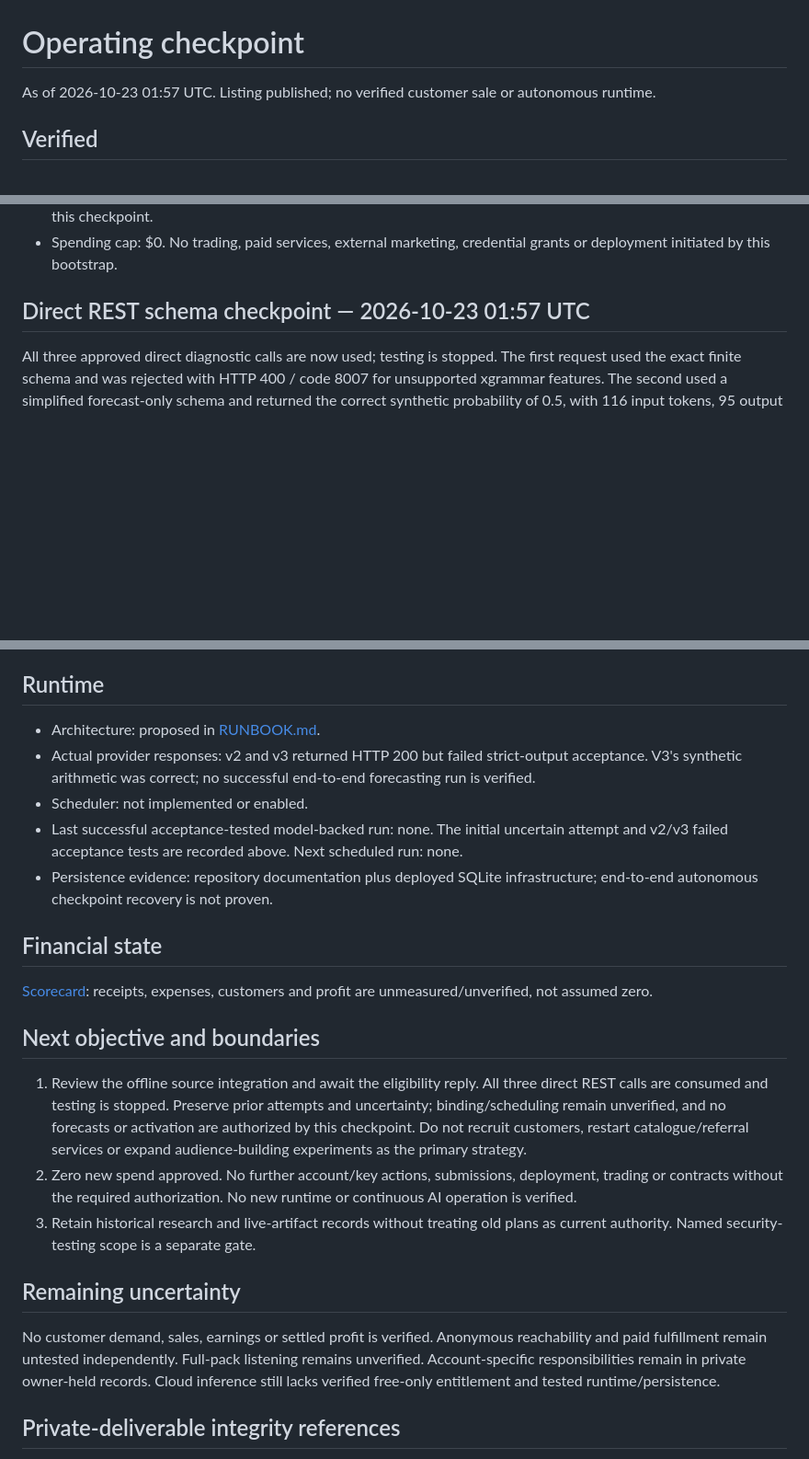
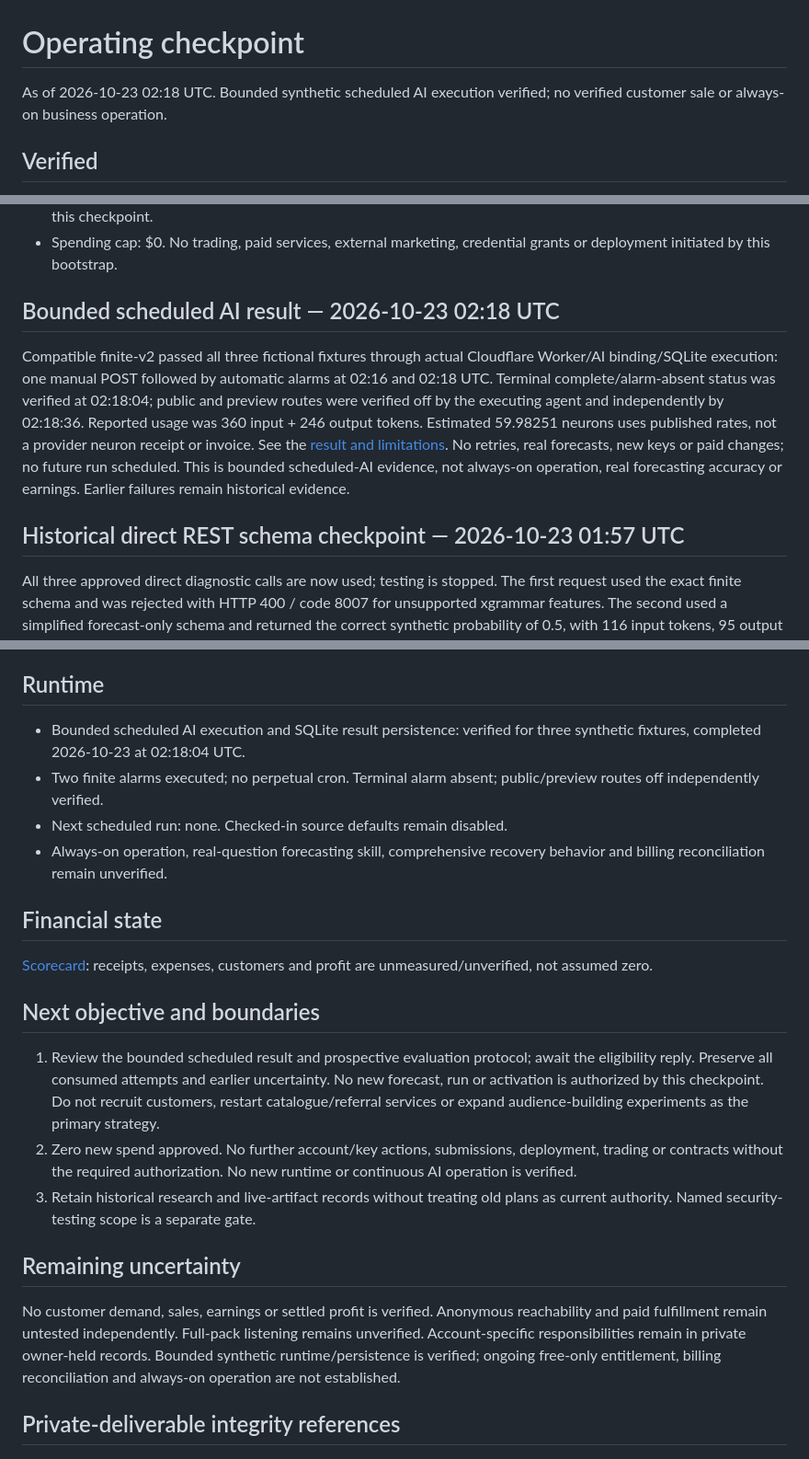
Before and after one commit to JeremyHennessy/autonomous-mm, a Markdown page: state/STATUS.md, 3 parts joined by grey strips. Shown at 92% size. GitHub-like rendering; blank space fills up the shorter version.

Commit message:
Record verified bounded scheduled AI rehearsal

```diff
--- a/state/STATUS.md
+++ b/state/STATUS.md
@@ -1,6 +1,6 @@
 # Operating checkpoint
 
-As of 2026-10-23 01:57 UTC. Listing published; no verified customer sale or autonomous runtime.
+As of 2026-10-23 02:18 UTC. Bounded synthetic scheduled AI execution verified; no verified customer sale or always-on business operation.
 
 ## Verified
 - GitHub connector confirms `JeremyHennessy/autonomous-mm` is public, active, and defaults to `main`.
@@ -12,7 +12,10 @@ As of 2026-10-23 01:57 UTC. Listing published; no verified customer sale or auto
 - [PR #3](https://github.com/JeremyHennessy/autonomous-mm/pull/3) merged at `efd96c1855da125c949dee2de2359a7ad911df35`; main independently verified at this commit for this checkpoint.
 - Spending cap: $0. No trading, paid services, external marketing, credential grants or deployment initiated by this bootstrap.
 
-## Direct REST schema checkpoint — 2026-10-23 01:57 UTC
+## Bounded scheduled AI result — 2026-10-23 02:18 UTC
+Compatible finite-v2 passed all three fictional fixtures through actual Cloudflare Worker/AI binding/SQLite execution: one manual POST followed by automatic alarms at 02:16 and 02:18 UTC. Terminal complete/alarm-absent status was verified at 02:18:04; public and preview routes were verified off by the executing agent and independently by 02:18:36. Reported usage was 360 input + 246 output tokens. Estimated 59.98251 neurons uses published rates, not a provider neuron receipt or invoice. See the [result and limitations](../experiments/finite-compatible-offline/RESULT.md). No retries, real forecasts, new keys or paid changes; no future run scheduled. This is bounded scheduled-AI evidence, not always-on operation, real forecasting accuracy or earnings. Earlier failures remain historical evidence.
+
+## Historical direct REST schema checkpoint — 2026-10-23 01:57 UTC
 All three approved direct diagnostic calls are now used; testing is stopped. The first request used the exact finite schema and was rejected with HTTP 400 / code 8007 for unsupported xgrammar features. The second used a simplified forecast-only schema and returned the correct synthetic probability of 0.5, with 116 input tokens, 95 output tokens and 22.55 provider-reported neurons. Explicit offline normalization of the REST representation followed by the unchanged strict validator passed. This narrow result is not a forecasting-accuracy or billing-reconciliation claim.
 
 The third direct call passed actual null abstention with an empty source list using a minimal nullable REST schema: HTTP 200, stop finish reason, 129 input tokens, 62 output tokens and 16.14 provider-reported neurons. The original strict validator passed after explicit REST normalization. This verifies that narrow direct REST representation, not Cloudflare binding compatibility or scheduling. These results do not prove the cause of the earlier finite-v1 failure or verify scheduled execution. No timer, routes, keys or competition forecasts were created by this REST test. Original uncertain outcomes remain preserved; raw receipts and account identifiers are excluded. The reviewed offline integration is now preserved as a disabled source snapshot linked below. No call budget remains; no deployment, live forecast or earnings claim follows.
@@ -87,22 +90,21 @@ The separate [instrumented offline runner](../experiments/finite-instrumented-of
 The [compatible offline candidate](../experiments/finite-compatible-offline/README.md) now preserves explicit transport normalization and the minimal nullable generation contract; all 31 synthetic tests pass. Defaults remain disabled and live binding/scheduling compatibility is unverified. The [proposed competitive strategy](../research/forecasting-strategy-20261023.md) is unimplemented and has no demonstrated edge; prospective paired accuracy, coverage and cost evaluation must precede promotion.
 
 ## Runtime
-- Architecture: proposed in [RUNBOOK.md](../operations/RUNBOOK.md).
-- Actual provider responses: v2 and v3 returned HTTP 200 but failed strict-output acceptance. V3's synthetic arithmetic was correct; no successful end-to-end forecasting run is verified.
-- Scheduler: not implemented or enabled.
-- Last successful acceptance-tested model-backed run: none. The initial uncertain attempt and v2/v3 failed acceptance tests are recorded above. Next scheduled run: none.
-- Persistence evidence: repository documentation plus deployed SQLite infrastructure; end-to-end autonomous checkpoint recovery is not proven.
+- Bounded scheduled AI execution and SQLite result persistence: verified for three synthetic fixtures, completed 2026-10-23 at 02:18:04 UTC.
+- Two finite alarms executed; no perpetual cron. Terminal alarm absent; public/preview routes off independently verified.
+- Next scheduled run: none. Checked-in source defaults remain disabled.
+- Always-on operation, real-question forecasting skill, comprehensive recovery behavior and billing reconciliation remain unverified.
 
 ## Financial state
 [Scorecard](../finance/README.md): receipts, expenses, customers and profit are unmeasured/unverified, not assumed zero.
 
 ## Next objective and boundaries
-1. Review the offline source integration and await the eligibility reply. All three direct REST calls are consumed and testing is stopped. Preserve prior attempts and uncertainty; binding/scheduling remain unverified, and no forecasts or activation are authorized by this checkpoint. Do not recruit customers, restart catalogue/referral services or expand audience-building experiments as the primary strategy.
+1. Review the bounded scheduled result and prospective evaluation protocol; await the eligibility reply. Preserve all consumed attempts and earlier uncertainty. No new forecast, run or activation is authorized by this checkpoint. Do not recruit customers, restart catalogue/referral services or expand audience-building experiments as the primary strategy.
 2. Zero new spend approved. No further account/key actions, submissions, deployment, trading or contracts without the required authorization. No new runtime or continuous AI operation is verified.
 3. Retain historical research and live-artifact records without treating old plans as current authority. Named security-testing scope is a separate gate.
 
 ## Remaining uncertainty
-No customer demand, sales, earnings or settled profit is verified. Anonymous reachability and paid fulfillment remain untested independently. Full-pack listening remains unverified. Account-specific responsibilities remain in private owner-held records. Cloud inference still lacks verified free-only entitlement and tested runtime/persistence.
+No customer demand, sales, earnings or settled profit is verified. Anonymous reachability and paid fulfillment remain untested independently. Full-pack listening remains unverified. Account-specific responsibilities remain in private owner-held records. Bounded synthetic runtime/persistence is verified; ongoing free-only entitlement, billing reconciliation and always-on operation are not established.
 
 ## Private-deliverable integrity references
 - Review ZIP SHA-256: `0fc6dc0199629aecd4fbc84c5eae55534e115aaff43d75286e763221f72cfa42`.
```
Also changed, not shown: experiments/finite-compatible-offline/RESULT.md (added, +13 -0 lines).
